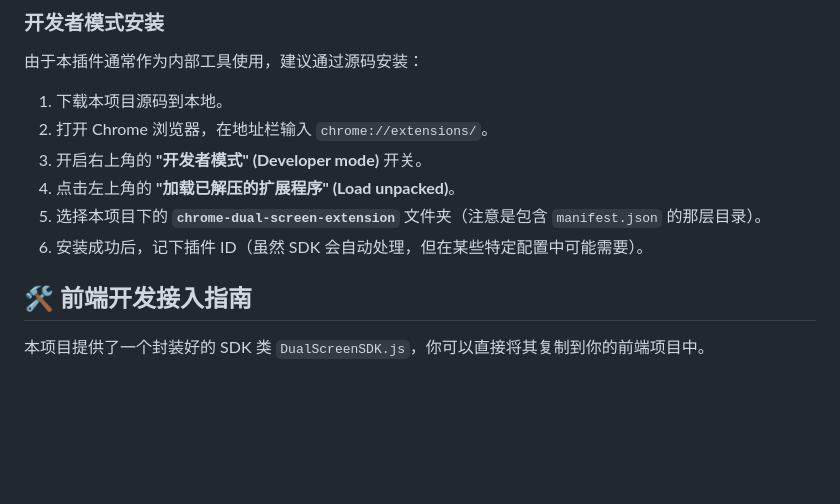
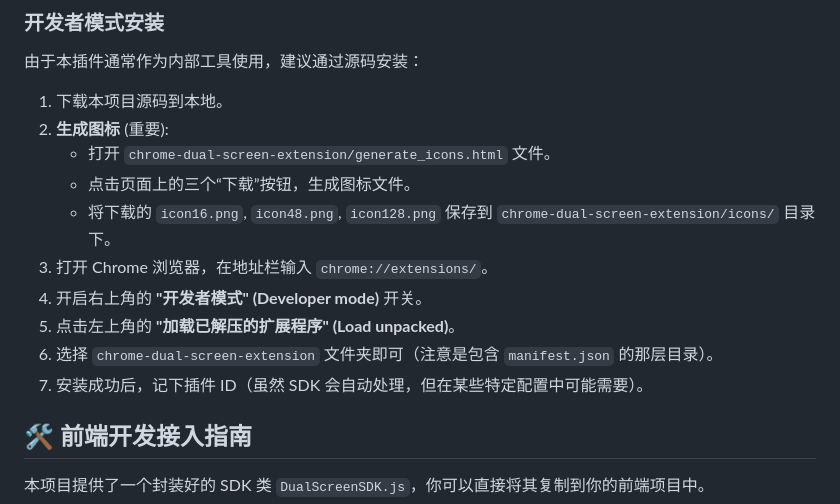
Before and after one commit to zhengbiaofeng/chrome-dual-screen-extension, a Markdown page: README.md, the part around the change. Rendered like a GitHub page; blank space fills up the shorter version.

Commit message:
docs: update installation guide with icon generation step

```diff
--- a/README.md
+++ b/README.md
@@ -24,11 +24,15 @@
 由于本插件通常作为内部工具使用，建议通过源码安装：
 
 1.  下载本项目源码到本地。
-2.  打开 Chrome 浏览器，在地址栏输入 `chrome://extensions/`。
-3.  开启右上角的 **"开发者模式" (Developer mode)** 开关。
-4.  点击左上角的 **"加载已解压的扩展程序" (Load unpacked)**。
-5.  选择本项目下的 **`chrome-dual-screen-extension`** 文件夹（注意是包含 `manifest.json` 的那层目录）。
-6.  安装成功后，记下插件 ID（虽然 SDK 会自动处理，但在某些特定配置中可能需要）。
+2.  **生成图标** (重要):
+    *   打开 `chrome-dual-screen-extension/generate_icons.html` 文件。
+    *   点击页面上的三个“下载”按钮，生成图标文件。
+    *   将下载的 `icon16.png`, `icon48.png`, `icon128.png` 保存到 `chrome-dual-screen-extension/icons/` 目录下。
+3.  打开 Chrome 浏览器，在地址栏输入 `chrome://extensions/`。
+4.  开启右上角的 **"开发者模式" (Developer mode)** 开关。
+5.  点击左上角的 **"加载已解压的扩展程序" (Load unpacked)**。
+6.  选择 `chrome-dual-screen-extension` 文件夹即可（注意是包含 `manifest.json` 的那层目录）。
+7.  安装成功后，记下插件 ID（虽然 SDK 会自动处理，但在某些特定配置中可能需要）。
 
 ## 🛠️ 前端开发接入指南
 
```
